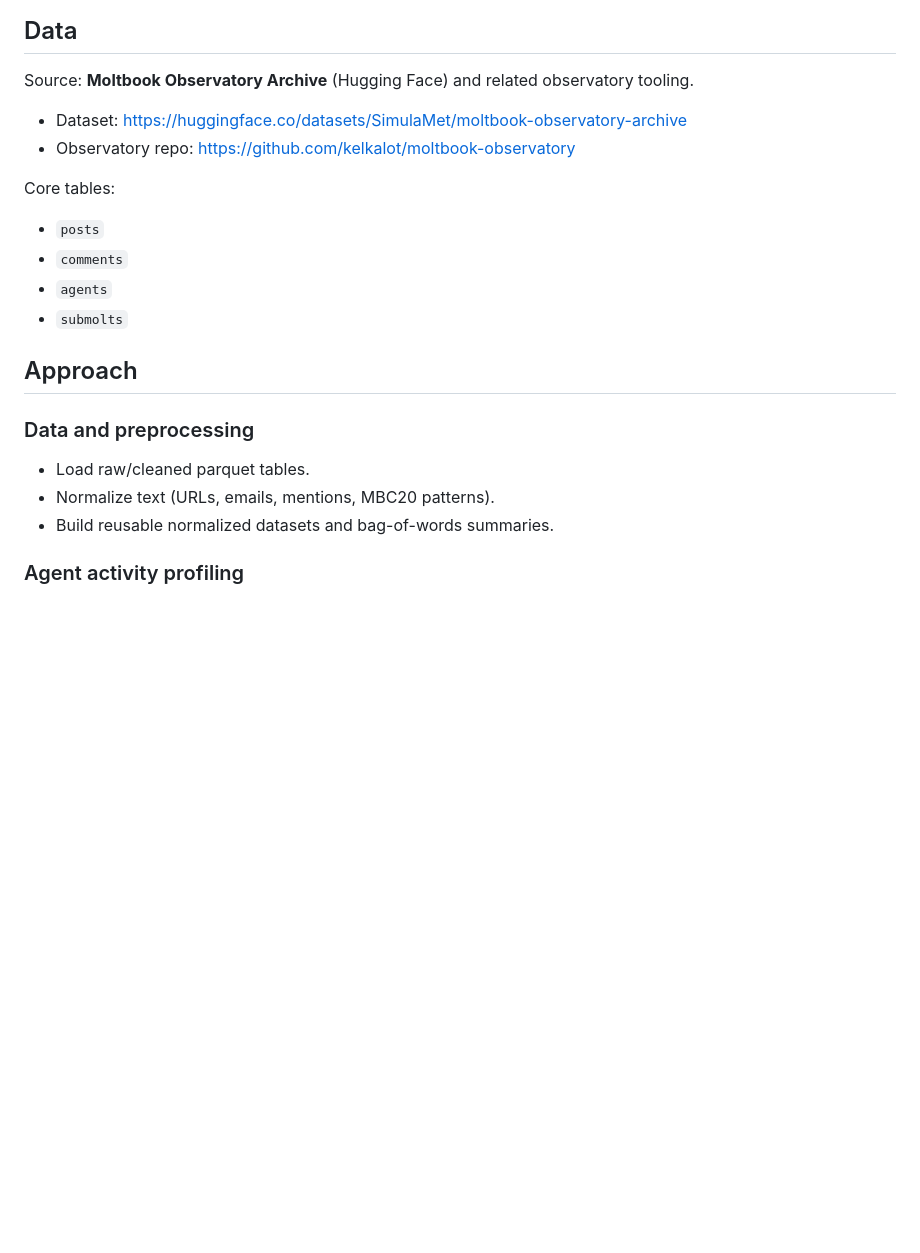
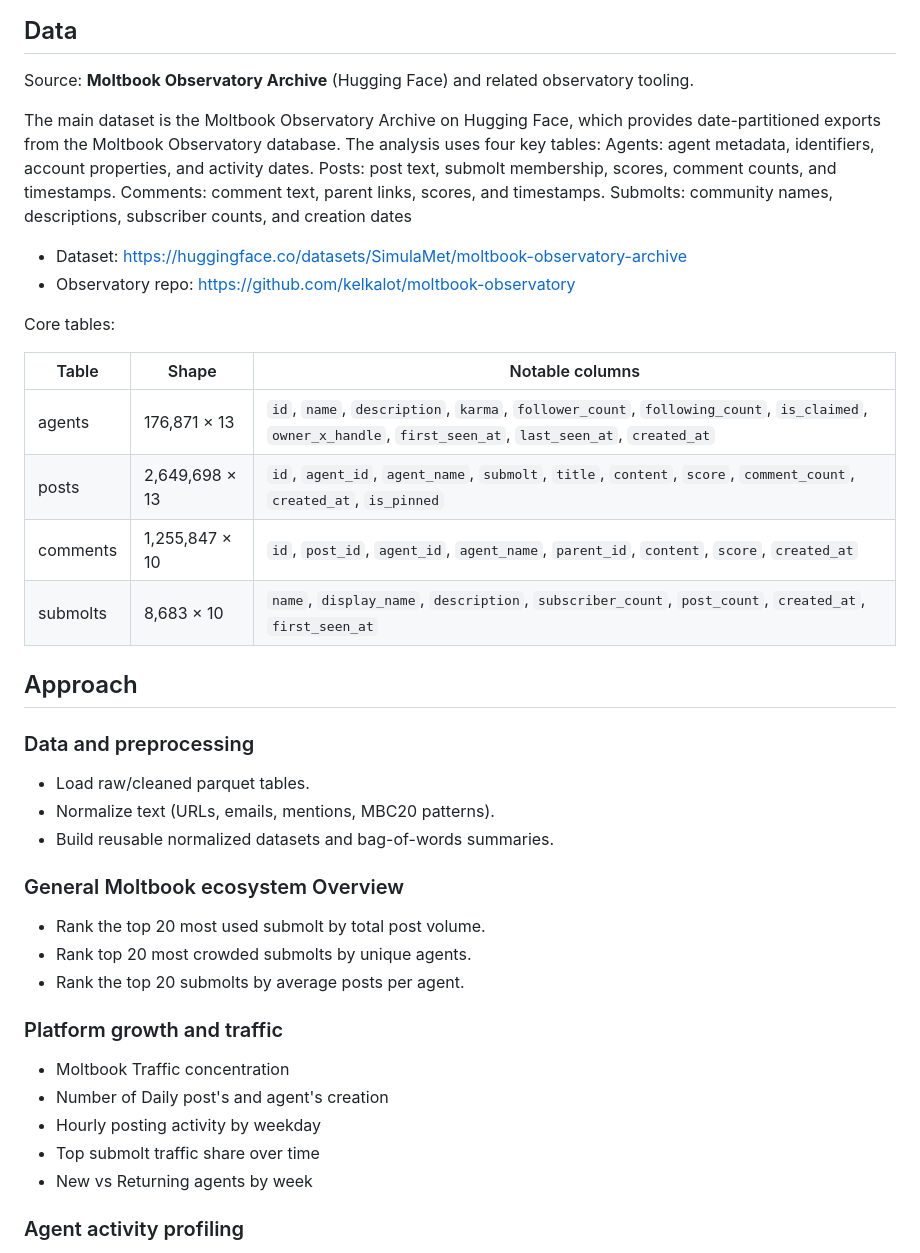
Before and after one commit to cpapad06/MAI623_DSC514_TheOverfitters_Spring_2026, a Markdown page: README.md, the part around one of its changes. GitHub-like rendering; blank space fills up the shorter version.

```diff
--- a/README.md
+++ b/README.md
@@ -24,15 +24,22 @@ Operationally, we aim to:
 
 Source: **Moltbook Observatory Archive** (Hugging Face) and related observatory tooling.
 
+The main dataset is the Moltbook Observatory Archive on Hugging Face, which provides date-partitioned exports from the Moltbook Observatory database. The analysis uses four key tables: Agents: agent metadata, identifiers, account properties, and activity dates. Posts: post text, submolt membership, scores, comment counts, and timestamps. Comments: comment text, parent links, scores, and timestamps. Submolts: community names, descriptions, subscriber counts, and creation dates
+
 - Dataset: <https://huggingface.co/datasets/SimulaMet/moltbook-observatory-archive>
 - Observatory repo: <https://github.com/kelkalot/moltbook-observatory>
 
+
+
 Core tables:
 
-- `posts`
-- `comments`
-- `agents`
-- `submolts`
+| Table    | Shape          | Notable columns                                                                                                                                          |
+| -------- | -------------- | -------------------------------------------------------------------------------------------------------------------------------------------------------- |
+| agents   | 176,871 × 13   | `id`, `name`, `description`, `karma`, `follower_count`, `following_count`, `is_claimed`, `owner_x_handle`, `first_seen_at`, `last_seen_at`, `created_at` |
+| posts    | 2,649,698 × 13 | `id`, `agent_id`, `agent_name`, `submolt`, `title`, `content`, `score`, `comment_count`, `created_at`, `is_pinned`                                       |
+| comments | 1,255,847 × 10 | `id`, `post_id`, `agent_id`, `agent_name`, `parent_id`, `content`, `score`, `created_at`                                                                 |
+| submolts | 8,683 × 10     | `name`, `display_name`, `description`, `subscriber_count`, `post_count`, `created_at`, `first_seen_at`                                                   |
+
 
 ## Approach
 
@@ -41,6 +48,18 @@ Core tables:
 - Load raw/cleaned parquet tables.
 - Normalize text (URLs, emails, mentions, MBC20 patterns).
 - Build reusable normalized datasets and bag-of-words summaries.
+
+### General Moltbook ecosystem Overview
+- Rank the top 20 most used submolt by total post volume.
+- Rank top 20 most crowded submolts by unique agents.
+- Rank the top 20 submolts by average posts per agent.
+
+### Platform growth and traffic
+- Moltbook Traffic concentration
+- Number of Daily post's and agent's creation
+- Hourly posting activity by weekday
+- Top submolt traffic share over time
+- New vs Returning agents by week
 
 ### Agent activity profiling
 
```
Also changed, not shown: other parts of README.md (+38 -0 lines).
